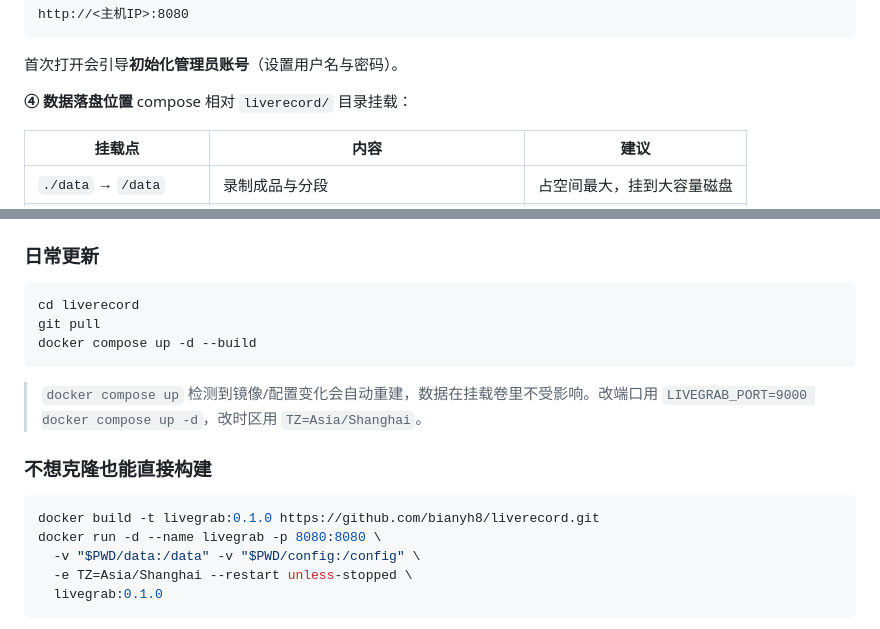
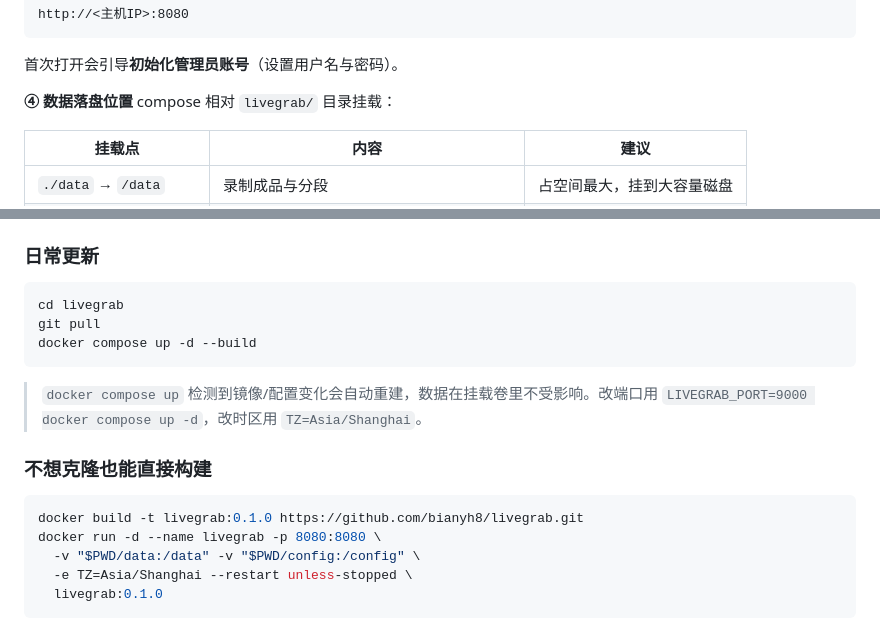
Before and after one commit to bianyh8/livegrab, a Markdown page: README.md, 2 parts joined by grey strips. Drawn GitHub-style.

Commit message:
docs(readme): 其余 liverecord 目录名与 docker build 地址统一改为 livegrab

````diff
--- a/README.md
+++ b/README.md
@@ -57,7 +57,7 @@ http://<主机IP>:8080
 首次打开会引导**初始化管理员账号**（设置用户名与密码）。
 
 **④ 数据落盘位置**
-compose 相对 `liverecord/` 目录挂载：
+compose 相对 `livegrab/` 目录挂载：
 
 | 挂载点 | 内容 | 建议 |
 |---|---|---|
@@ -77,7 +77,7 @@ compose 相对 `liverecord/` 目录挂载：
 ### 日常更新
 
 ```bash
-cd liverecord
+cd livegrab
 git pull
 docker compose up -d --build
 ```
@@ -86,7 +86,7 @@ docker compose up -d --build
 ### 不想克隆也能直接构建
 
 ```bash
-docker build -t livegrab:0.1.0 https://github.com/bianyh8/liverecord.git
+docker build -t livegrab:0.1.0 https://github.com/bianyh8/livegrab.git
 docker run -d --name livegrab -p 8080:8080 \
   -v "$PWD/data:/data" -v "$PWD/config:/config" \
   -e TZ=Asia/Shanghai --restart unless-stopped \
````
